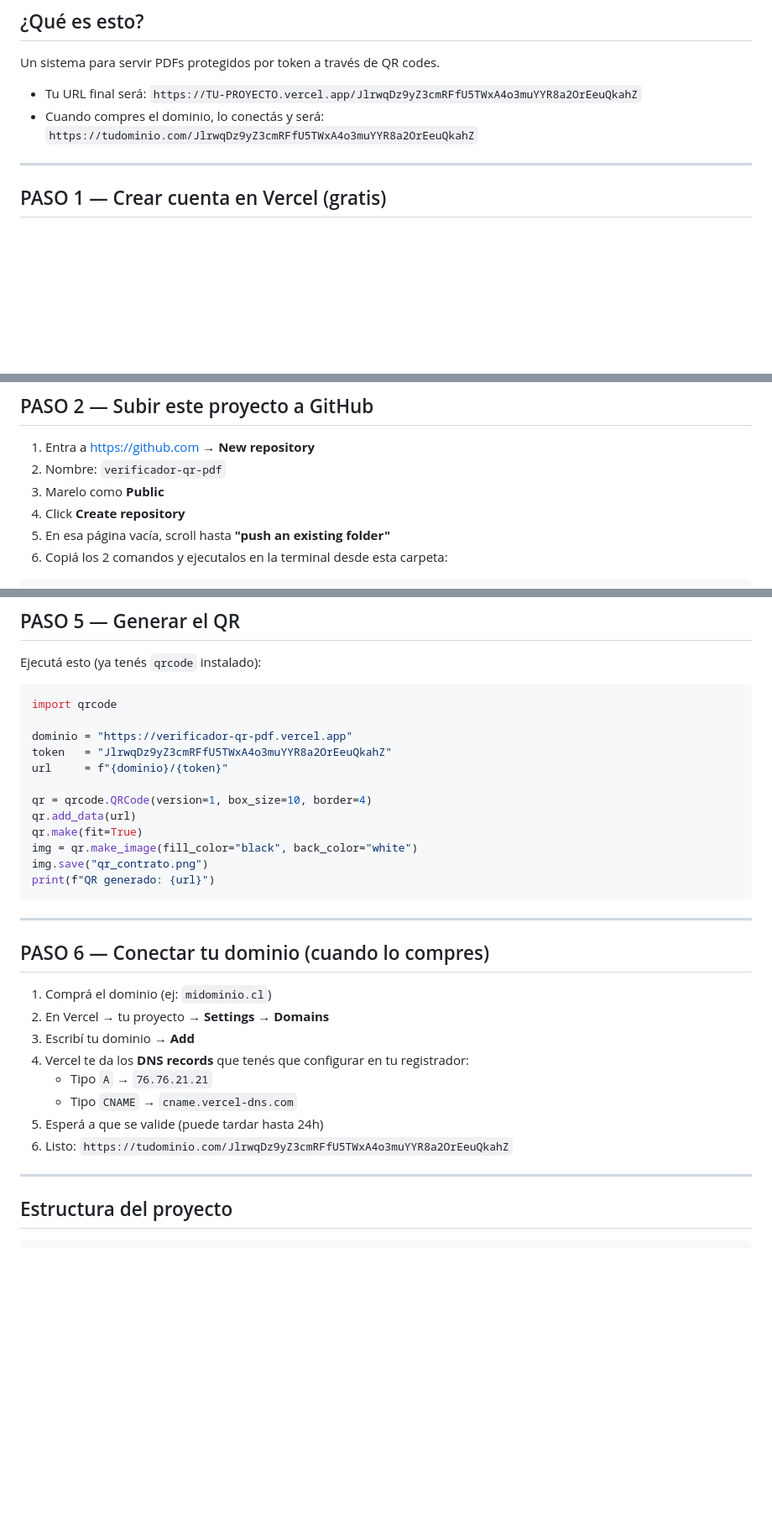
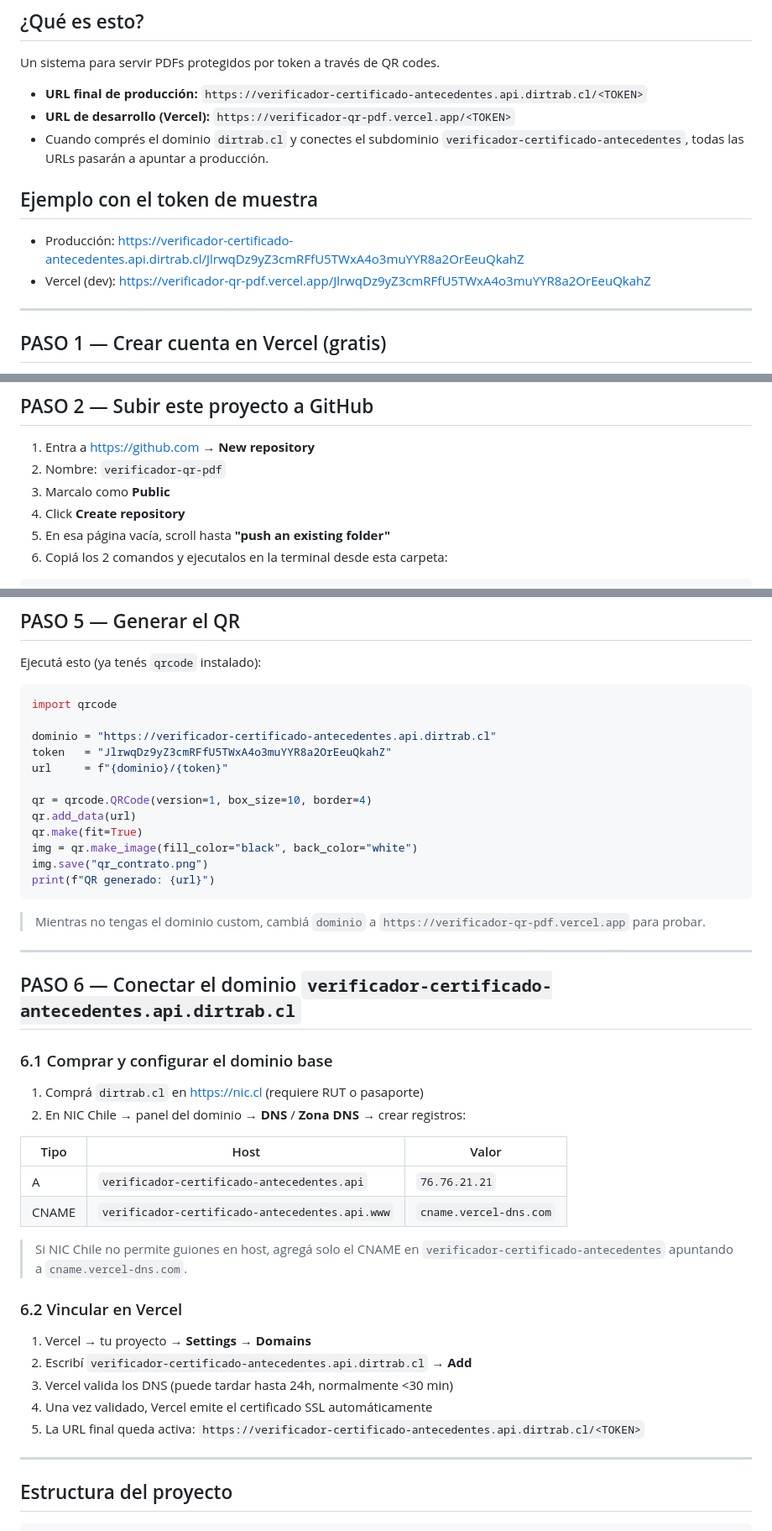
Before and after one commit to sakjdkdsw2/verificador-qr-pdf, a Markdown page: README.md, 3 parts joined by grey strips. Shown at 84% size. GitHub-like rendering; blank space fills up the shorter version.

Commit message:
docs: target domain verificador-certificado-antecedentes.api.dirtrab.cl

````diff
--- a/README.md
+++ b/README.md
@@ -2,8 +2,13 @@
 
 ## ¿Qué es esto?
 Un sistema para servir PDFs protegidos por token a través de QR codes.
-- Tu URL final será: `https://TU-PROYECTO.vercel.app/JlrwqDz9yZ3cmRFfU5TWxA4o3muYYR8a2OrEeuQkahZ`
-- Cuando compres el dominio, lo conectás y será: `https://tudominio.com/JlrwqDz9yZ3cmRFfU5TWxA4o3muYYR8a2OrEeuQkahZ`
+- **URL final de producción:** `https://verificador-certificado-antecedentes.api.dirtrab.cl/<TOKEN>`
+- **URL de desarrollo (Vercel):** `https://verificador-qr-pdf.vercel.app/<TOKEN>`
+- Cuando comprés el dominio `dirtrab.cl` y conectes el subdominio `verificador-certificado-antecedentes`, todas las URLs pasarán a apuntar a producción.
+
+## Ejemplo con el token de muestra
+- Producción: https://verificador-certificado-antecedentes.api.dirtrab.cl/JlrwqDz9yZ3cmRFfU5TWxA4o3muYYR8a2OrEeuQkahZ
+- Vercel (dev):  https://verificador-qr-pdf.vercel.app/JlrwqDz9yZ3cmRFfU5TWxA4o3muYYR8a2OrEeuQkahZ
 
 ---
 
@@ -17,7 +22,7 @@ Un sistema para servir PDFs protegidos por token a través de QR codes.
 ## PASO 2 — Subir este proyecto a GitHub
 1. Entra a https://github.com → **New repository**
 2. Nombre: `verificador-qr-pdf`
-3. Marelo como **Public**
+3. Marcalo como **Public**
 4. Click **Create repository**
 5. En esa página vacía, scroll hasta **"push an existing folder"**
 6. Copiá los 2 comandos y ejecutalos en la terminal desde esta carpeta:
@@ -75,7 +80,7 @@ Ejecutá esto (ya tenés `qrcode` instalado):
 ```python
 import qrcode
 
-dominio = "https://verificador-qr-pdf.vercel.app"
+dominio = "https://verificador-certificado-antecedentes.api.dirtrab.cl"
 token   = "JlrwqDz9yZ3cmRFfU5TWxA4o3muYYR8a2OrEeuQkahZ"
 url     = f"{dominio}/{token}"
 
@@ -87,17 +92,30 @@ img.save("qr_contrato.png")
 print(f"QR generado: {url}")
 ```
 
+> Mientras no tengas el dominio custom, cambiá `dominio` a
+> `https://verificador-qr-pdf.vercel.app` para probar.
+
 ---
 
-## PASO 6 — Conectar tu dominio (cuando lo compres)
-1. Comprá el dominio (ej: `midominio.cl`)
-2. En Vercel → tu proyecto → **Settings** → **Domains**
-3. Escribí tu dominio → **Add**
-4. Vercel te da los **DNS records** que tenés que configurar en tu registrador:
-   - Tipo `A` → `76.76.21.21`
-   - Tipo `CNAME` → `cname.vercel-dns.com`
-5. Esperá a que se valide (puede tardar hasta 24h)
-6. Listo: `https://tudominio.com/JlrwqDz9yZ3cmRFfU5TWxA4o3muYYR8a2OrEeuQkahZ`
+## PASO 6 — Conectar el dominio `verificador-certificado-antecedentes.api.dirtrab.cl`
+
+### 6.1 Comprar y configurar el dominio base
+1. Comprá `dirtrab.cl` en https://nic.cl (requiere RUT o pasaporte)
+2. En NIC Chile → panel del dominio → **DNS** / **Zona DNS** → crear registros:
+
+| Tipo   | Host                                              | Valor                  |
+|--------|---------------------------------------------------|------------------------|
+| A      | `verificador-certificado-antecedentes.api`        | `76.76.21.21`          |
+| CNAME  | `verificador-certificado-antecedentes.api.www`    | `cname.vercel-dns.com` |
+
+> Si NIC Chile no permite guiones en host, agregá solo el CNAME en `verificador-certificado-antecedentes` apuntando a `cname.vercel-dns.com`.
+
+### 6.2 Vincular en Vercel
+1. Vercel → tu proyecto → **Settings** → **Domains**
+2. Escribí `verificador-certificado-antecedentes.api.dirtrab.cl` → **Add**
+3. Vercel valida los DNS (puede tardar hasta 24h, normalmente <30 min)
+4. Una vez validado, Vercel emite el certificado SSL automáticamente
+5. La URL final queda activa: `https://verificador-certificado-antecedentes.api.dirtrab.cl/<TOKEN>`
 
 ---
 
````
